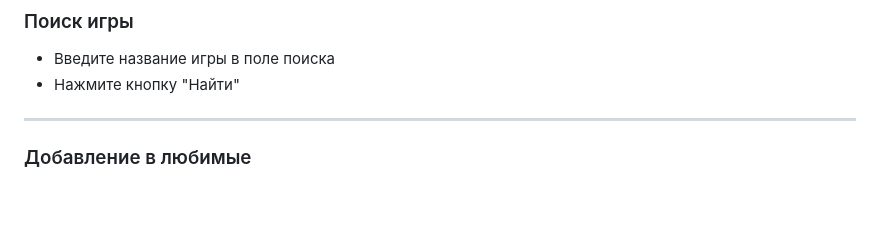
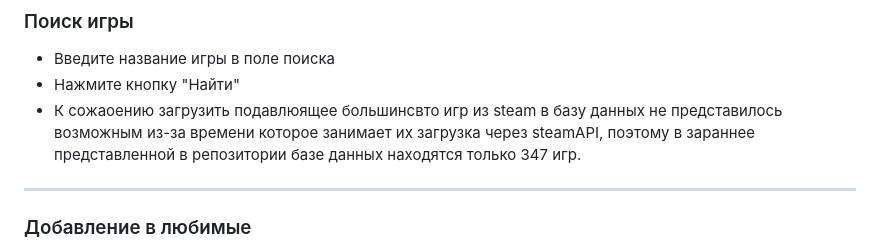
Before and after one commit to Hattach1/Gut_MIK21_IIVKT, a Markdown page: readme.md, the part around the change. GitHub-like rendering; blank space fills up the shorter version.

```diff
--- a/readme.md
+++ b/readme.md
@@ -152,6 +152,7 @@ POST /admin/update-game-reviews
 
 * Введите название игры в поле поиска
 * Нажмите кнопку "Найти"
+* К сожаоению загрузить подавлюящее большинсвто игр из steam в базу данных не представилось возможным из-за времени которое занимает их загрузка через steamAPI, поэтому в зараннее представленной в репозитории базе данных находятся только 347 игр.
 
 ---
 
```
